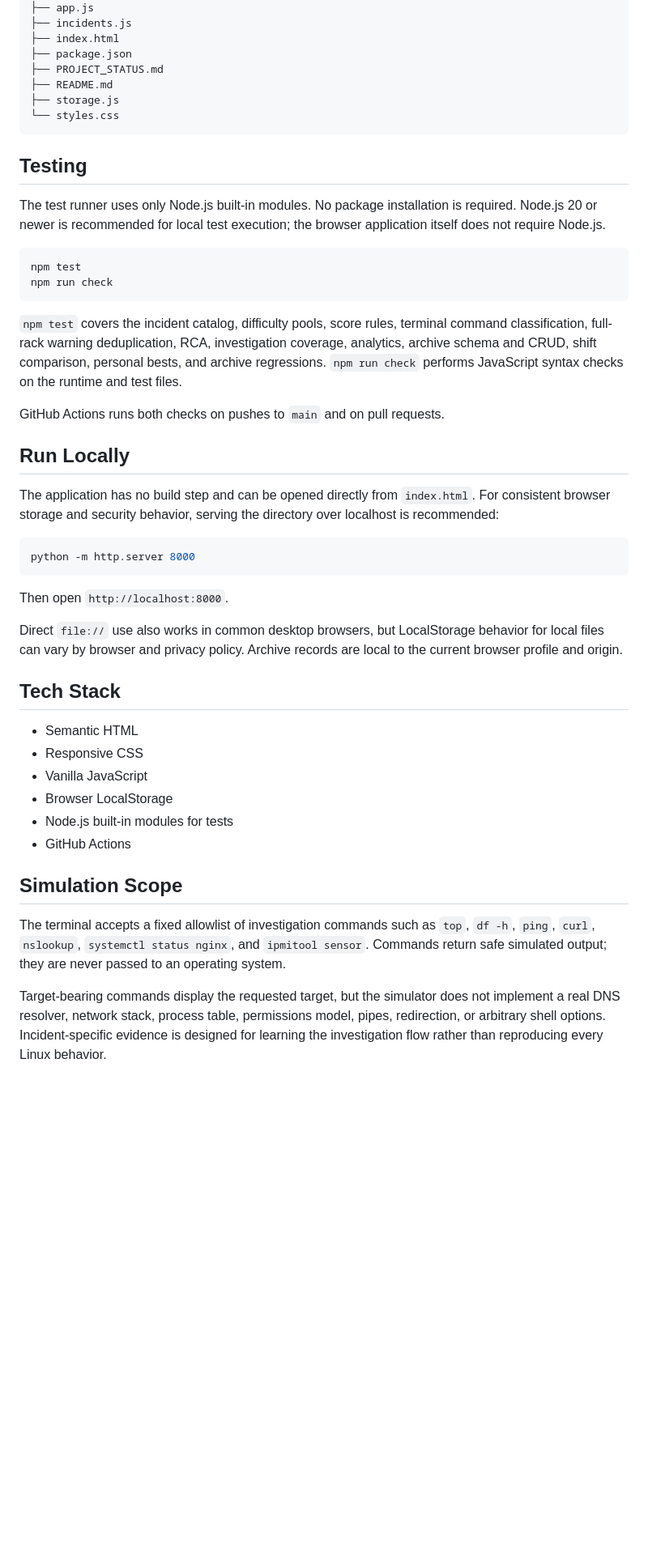
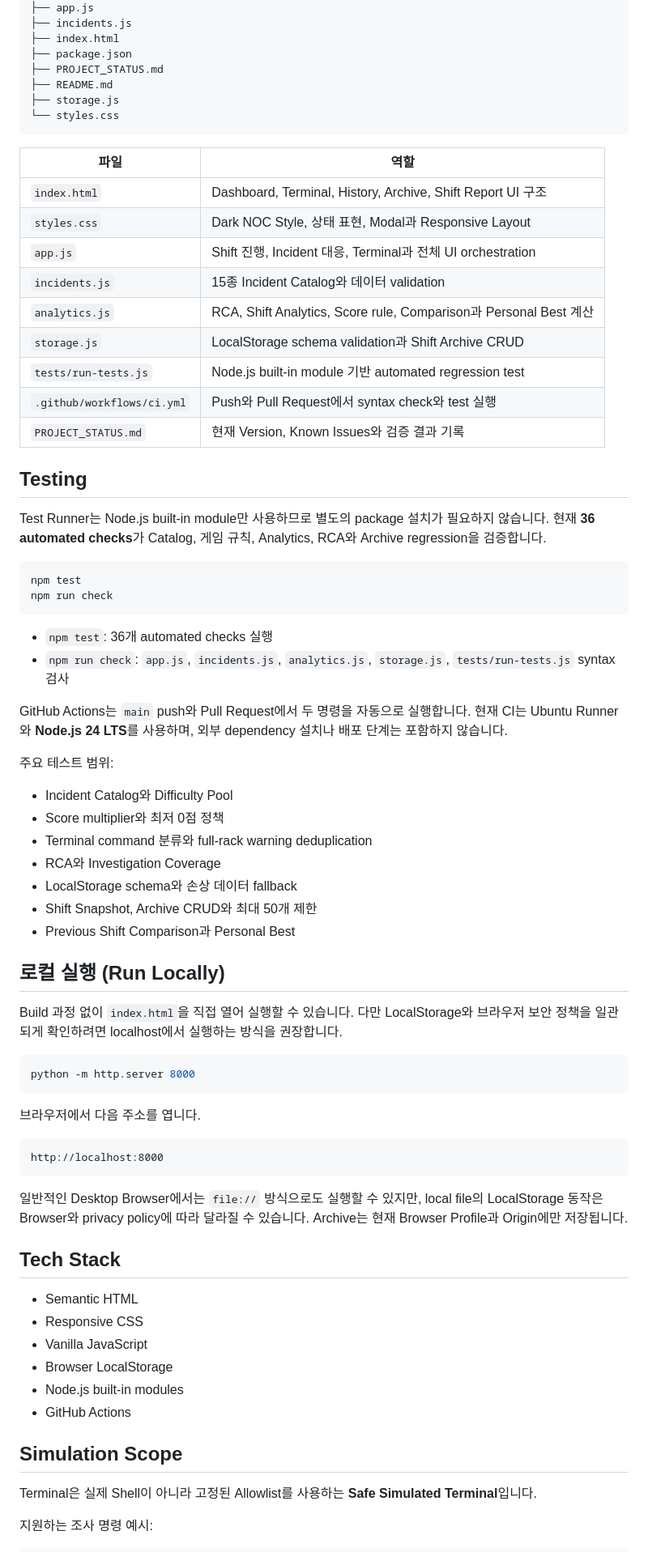
Before and after one commit to dbtjddn10-oss/dc-ops-simulator, a Markdown page: README.md, the part around one of its changes. Shown at 81% size. GitHub-like rendering; blank space fills up the shorter version.

````diff
--- a/README.md
+++ b/README.md
@@ -93,31 +109,57 @@ dc-ops-simulator/
 └── styles.css
 ```
 
+| 파일 | 역할 |
+| --- | --- |
+| `index.html` | Dashboard, Terminal, History, Archive, Shift Report UI 구조 |
+| `styles.css` | Dark NOC Style, 상태 표현, Modal과 Responsive Layout |
+| `app.js` | Shift 진행, Incident 대응, Terminal과 전체 UI orchestration |
+| `incidents.js` | 15종 Incident Catalog와 데이터 validation |
+| `analytics.js` | RCA, Shift Analytics, Score rule, Comparison과 Personal Best 계산 |
+| `storage.js` | LocalStorage schema validation과 Shift Archive CRUD |
+| `tests/run-tests.js` | Node.js built-in module 기반 automated regression test |
+| `.github/workflows/ci.yml` | Push와 Pull Request에서 syntax check와 test 실행 |
+| `PROJECT_STATUS.md` | 현재 Version, Known Issues와 검증 결과 기록 |
+
 ## Testing
 
-The test runner uses only Node.js built-in modules. No package installation is required.
-Node.js 20 or newer is recommended for local test execution; the browser application itself does not require Node.js.
+Test Runner는 Node.js built-in module만 사용하므로 별도의 package 설치가 필요하지 않습니다. 현재 **36 automated checks**가 Catalog, 게임 규칙, Analytics, RCA와 Archive regression을 검증합니다.
 
 ```bash
 npm test
 npm run check
 ```
 
-`npm test` covers the incident catalog, difficulty pools, score rules, terminal command classification, full-rack warning deduplication, RCA, investigation coverage, analytics, archive schema and CRUD, shift comparison, personal bests, and archive regressions. `npm run check` performs JavaScript syntax checks on the runtime and test files.
+- `npm test`: 36개 automated checks 실행
+- `npm run check`: `app.js`, `incidents.js`, `analytics.js`, `storage.js`, `tests/run-tests.js` syntax 검사
 
-GitHub Actions runs both checks on pushes to `main` and on pull requests.
+GitHub Actions는 `main` push와 Pull Request에서 두 명령을 자동으로 실행합니다. 현재 CI는 Ubuntu Runner와 **Node.js 24 LTS**를 사용하며, 외부 dependency 설치나 배포 단계는 포함하지 않습니다.
 
-## Run Locally
+주요 테스트 범위:
 
-The application has no build step and can be opened directly from `index.html`. For consistent browser storage and security behavior, serving the directory over localhost is recommended:
+- Incident Catalog와 Difficulty Pool
+- Score multiplier와 최저 0점 정책
+- Terminal command 분류와 full-rack warning deduplication
+- RCA와 Investigation Coverage
+- LocalStorage schema와 손상 데이터 fallback
+- Shift Snapshot, Archive CRUD와 최대 50개 제한
+- Previous Shift Comparison과 Personal Best
+
+## 로컬 실행 (Run Locally)
+
+Build 과정 없이 `index.html`을 직접 열어 실행할 수 있습니다. 다만 LocalStorage와 브라우저 보안 정책을 일관되게 확인하려면 localhost에서 실행하는 방식을 권장합니다.
 
 ```bash
 python -m http.server 8000
 ```
 
-Then open `http://localhost:8000`.
+브라우저에서 다음 주소를 엽니다.
 
-Direct `file://` use also works in common desktop browsers, but LocalStorage behavior for local files can vary by browser and privacy policy. Archive records are local to the current browser profile and origin.
+```text
+http://localhost:8000
+```
+
+일반적인 Desktop Browser에서는 `file://` 방식으로도 실행할 수 있지만, local file의 LocalStorage 동작은 Browser와 privacy policy에 따라 달라질 수 있습니다. Archive는 현재 Browser Profile과 Origin에만 저장됩니다.
 
 ## Tech Stack
 
@@ -125,12 +167,12 @@ Direct `file://` use also works in common desktop browsers, but LocalStorage beh
 - Responsive CSS
 - Vanilla JavaScript
 - Browser LocalStorage
-- Node.js built-in modules for tests
+- Node.js built-in modules
 - GitHub Actions
 
 ## Simulation Scope
 
-The terminal accepts a fixed allowlist of investigation commands such as `top`, `df -h`, `ping`, `curl`, `nslookup`, `systemctl status nginx`, and `ipmitool sensor`. Commands return safe simulated output; they are never passed to an operating system.
+Terminal은 실제 Shell이 아니라 고정된 Allowlist를 사용하는 **Safe Simulated Terminal**입니다.
 
-Target-bearing commands display the requested target, but the simulator does not implement a real DNS resolver, network stack, process table, permissions model, pipes, redirection, or arbitrary shell options. Incident-specific evidence is designed for learning the investigation flow rather than reproducing every Linux behavior.
+지원하는 조사 명령 예시:
 
````
Also changed, not shown: other parts of README.md (+85 -52 lines).
